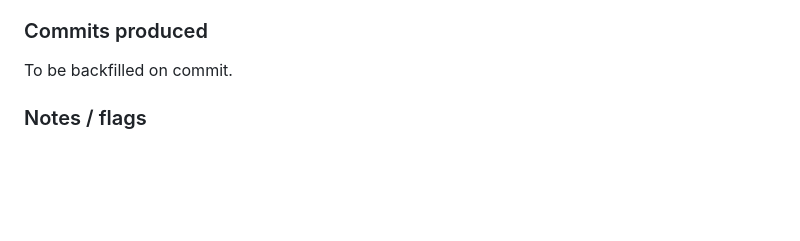
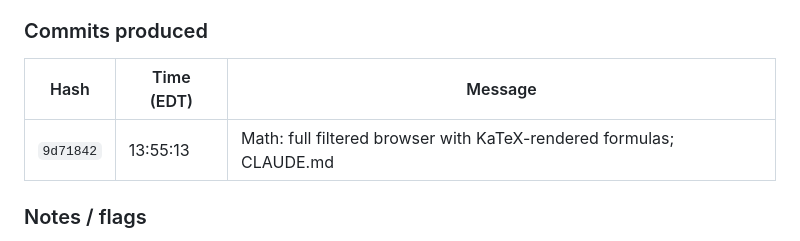
Before and after one commit to rtusiime/njsls, a Markdown page: SESSIONS.md, the part around the change. Drawn GitHub-style; blank space fills up the shorter version.

Commit message:
Backfill commit hash in Session 3 SESSIONS.md entry
Co-Authored-By: Claude Opus 4.7 (1M context) <noreply@anthropic.com>

```diff
--- a/SESSIONS.md
+++ b/SESSIONS.md
@@ -141,7 +141,9 @@ Special note for math: **LaTeX/TeX source or MathML** is the gold standard — p
 
 ### Commits produced
 
-To be backfilled on commit.
+| Hash | Time (EDT) | Message |
+|---|---|---|
+| `9d71842` | 13:55:13 | Math: full filtered browser with KaTeX-rendered formulas; CLAUDE.md |
 
 ### Notes / flags
 
```
